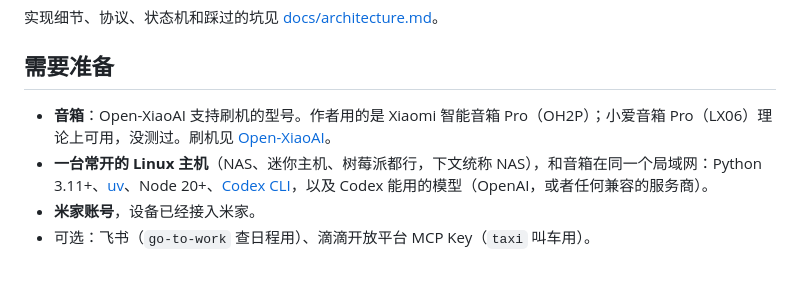
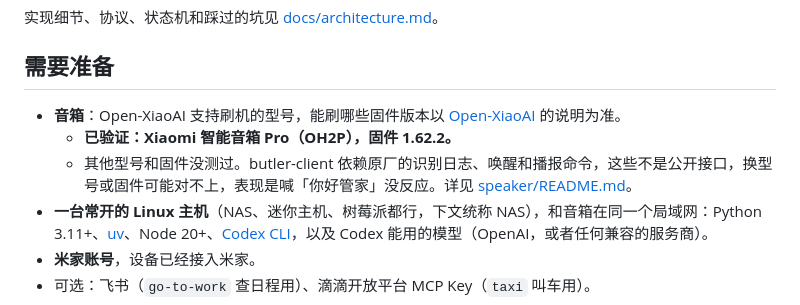
Before and after one commit to skyhookcpj/mi-codex-butler, a Markdown page: README.md, the part around the change. GitHub-like rendering; blank space fills up the shorter version.

```diff
--- a/README.md
+++ b/README.md
@@ -55,7 +55,9 @@ NAS：butler Server 调 codex exec（同一轮对话 resume 同一个 session）
 
 ## 需要准备
 
-- **音箱**：Open-XiaoAI 支持刷机的型号。作者用的是 Xiaomi 智能音箱 Pro（OH2P）；小爱音箱 Pro（LX06）理论上可用，没测过。刷机见 [Open-XiaoAI](https://github.com/idootop/open-xiaoai)。
+- **音箱**：Open-XiaoAI 支持刷机的型号，能刷哪些固件版本以 [Open-XiaoAI](https://github.com/idootop/open-xiaoai) 的说明为准。
+  - **已验证：Xiaomi 智能音箱 Pro（OH2P），固件 1.62.2。**
+  - 其他型号和固件没测过。butler-client 依赖原厂的识别日志、唤醒和播报命令，这些不是公开接口，换型号或固件可能对不上，表现是喊「你好管家」没反应。详见 [speaker/README.md](speaker/README.md)。
 - **一台常开的 Linux 主机**（NAS、迷你主机、树莓派都行，下文统称 NAS），和音箱在同一个局域网：Python 3.11+、[uv](https://docs.astral.sh/uv/)、Node 20+、[Codex CLI](https://github.com/openai/codex)，以及 Codex 能用的模型（OpenAI，或者任何兼容的服务商）。
 - **米家账号**，设备已经接入米家。
 - 可选：飞书（`go-to-work` 查日程用）、滴滴开放平台 MCP Key（`taxi` 叫车用）。
```
Also changed, not shown: speaker/README.md (+5 -0 lines).
